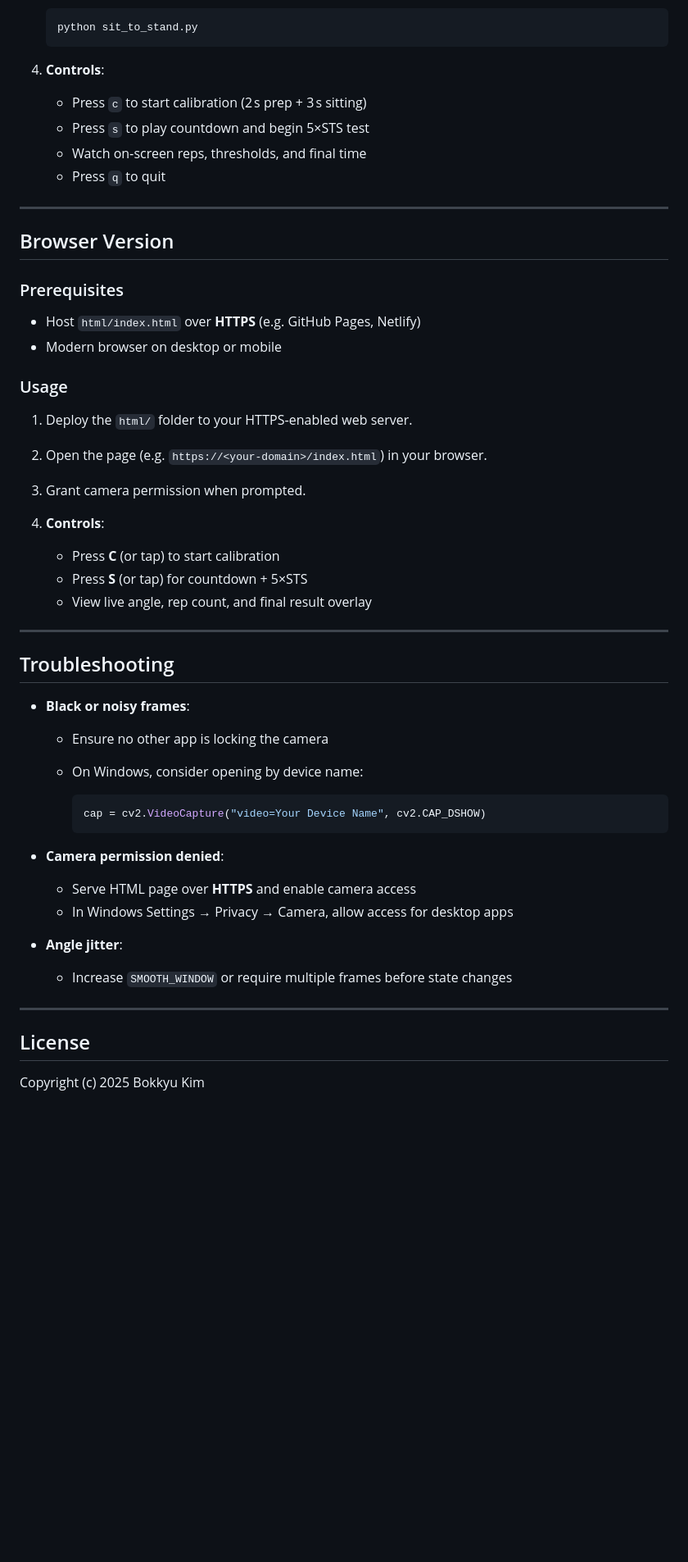
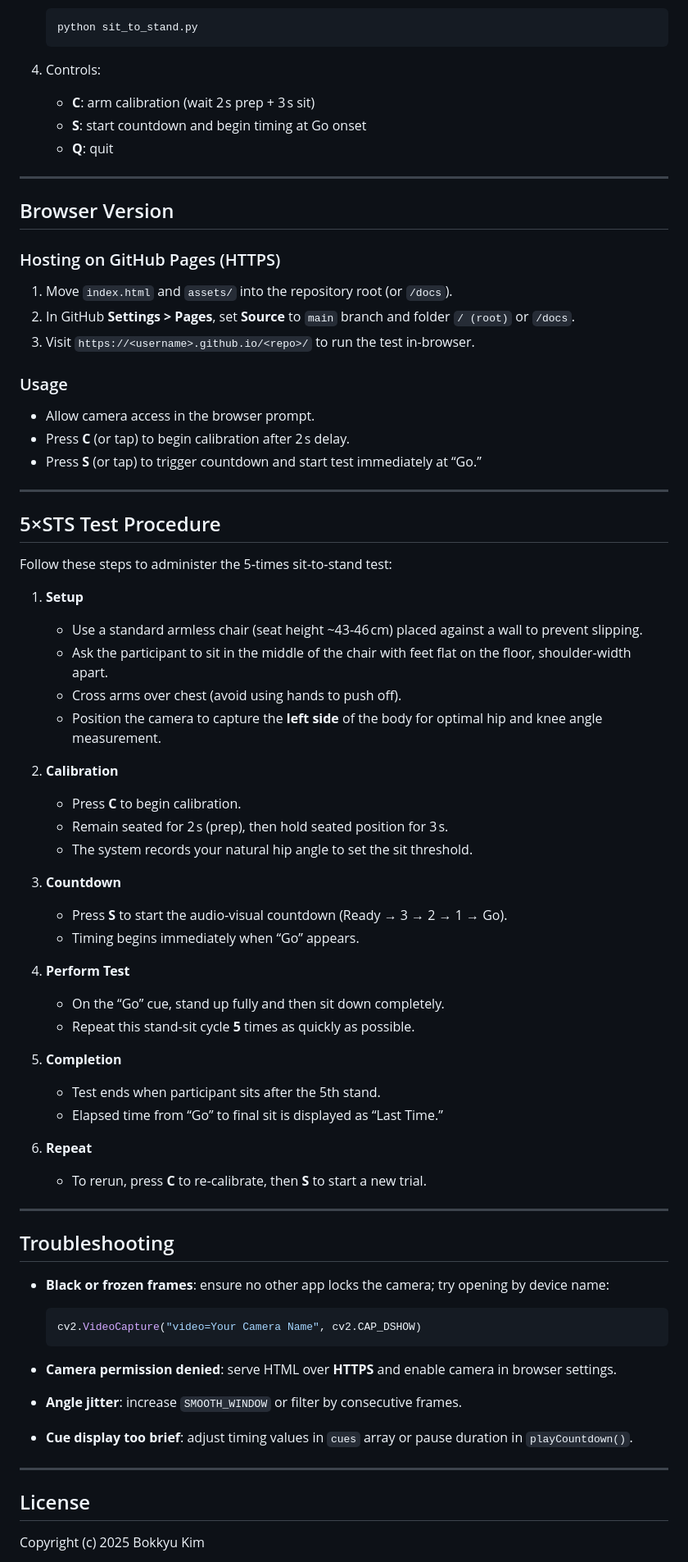
Before and after one commit to bkim1129/CV_PT_Eval, a Markdown page: README.md, the part around the change printed below. Shown: that part at 82% size. GitHub-like rendering; blank space fills up the shorter version.

````diff
--- a/README.md
+++ b/README.md
@@ -84,59 +78,82 @@ pip install -r requirements.txt
    python sit_to_stand.py
    ```
 
-4. **Controls**:
+4. Controls:
 
-   * Press `c` to start calibration (2 s prep + 3 s sitting)
-   * Press `s` to play countdown and begin 5×STS test
-   * Watch on‑screen reps, thresholds, and final time
-   * Press `q` to quit
+   * **C**: arm calibration (wait 2 s prep + 3 s sit)
+   * **S**: start countdown and begin timing at Go onset
+   * **Q**: quit
 
 ---
 
 ## Browser Version
 
-### Prerequisites
+### Hosting on GitHub Pages (HTTPS)
 
-* Host `html/index.html` over **HTTPS** (e.g. GitHub Pages, Netlify)
-* Modern browser on desktop or mobile
+1. Move `index.html` and `assets/` into the repository root (or `/docs`).
+2. In GitHub **Settings > Pages**, set **Source** to `main` branch and folder `/ (root)` or `/docs`.
+3. Visit `https://<username>.github.io/<repo>/` to run the test in-browser.
 
 ### Usage
 
-1. Deploy the `html/` folder to your HTTPS‑enabled web server.
-2. Open the page (e.g. `https://<your-domain>/index.html`) in your browser.
-3. Grant camera permission when prompted.
-4. **Controls**:
+* Allow camera access in the browser prompt.
+* Press **C** (or tap) to begin calibration after 2 s delay.
+* Press **S** (or tap) to trigger countdown and start test immediately at “Go.”
 
-   * Press **C** (or tap) to start calibration
-   * Press **S** (or tap) for countdown + 5×STS
-   * View live angle, rep count, and final result overlay
+---
+
+## 5×STS Test Procedure
+
+Follow these steps to administer the 5‑times sit‑to‑stand test:
+
+1. **Setup**
+
+   * Use a standard armless chair (seat height \~43‑46 cm) placed against a wall to prevent slipping.
+   * Ask the participant to sit in the middle of the chair with feet flat on the floor, shoulder‑width apart.
+   * Cross arms over chest (avoid using hands to push off).
+   * Position the camera to capture the **left side** of the body for optimal hip and knee angle measurement.
+
+2. **Calibration**
+
+   * Press **C** to begin calibration.
+   * Remain seated for 2 s (prep), then hold seated position for 3 s.
+   * The system records your natural hip angle to set the sit threshold.
+
+3. **Countdown**
+
+   * Press **S** to start the audio‑visual countdown (Ready → 3 → 2 → 1 → Go).
+   * Timing begins immediately when “Go” appears.
+
+4. **Perform Test**
+
+   * On the “Go” cue, stand up fully and then sit down completely.
+   * Repeat this stand‑sit cycle **5** times as quickly as possible.
+
+5. **Completion**
+
+   * Test ends when participant sits after the 5th stand.
+   * Elapsed time from “Go” to final sit is displayed as “Last Time.”
+
+6. **Repeat**
+
+   * To rerun, press **C** to re‑calibrate, then **S** to start a new trial.
 
 ---
 
 ## Troubleshooting
 
-* **Black or noisy frames**:
+* **Black or frozen frames**: ensure no other app locks the camera; try opening by device name:
 
-  * Ensure no other app is locking the camera
-  * On Windows, consider opening by device name:
-
-    ```python
-    cap = cv2.VideoCapture("video=Your Device Name", cv2.CAP_DSHOW)
-    ```
-
-* **Camera permission denied**:
-
-  * Serve HTML page over **HTTPS** and enable camera access
-  * In Windows Settings → Privacy → Camera, allow access for desktop apps
-
-* **Angle jitter**:
-
-  * Increase `SMOOTH_WINDOW` or require multiple frames before state changes
+  ```python
+  cv2.VideoCapture("video=Your Camera Name", cv2.CAP_DSHOW)
+  ```
+* **Camera permission denied**: serve HTML over **HTTPS** and enable camera in browser settings.
+* **Angle jitter**: increase `SMOOTH_WINDOW` or filter by consecutive frames.
+* **Cue display too brief**: adjust timing values in `cues` array or pause duration in `playCountdown()`.
 
 ---
 
 ## License
 
-
 Copyright (c) 2025 Bokkyu Kim
 
````
Also changed, not shown: other parts of README.md (+32 -46 lines).
